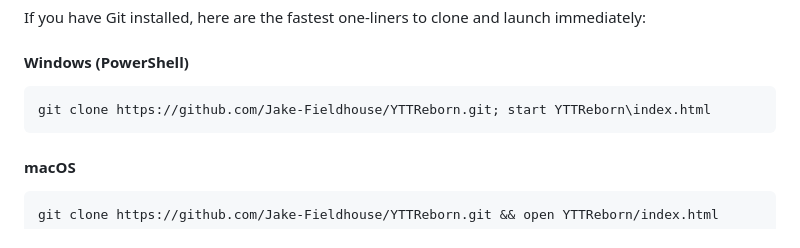
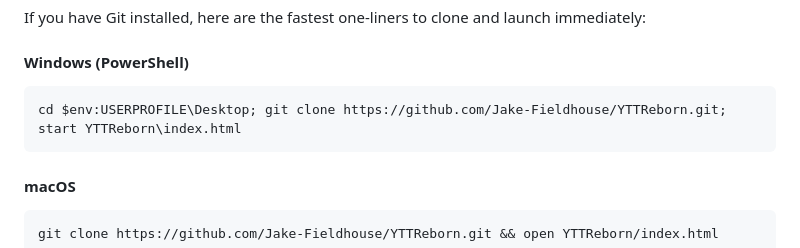
Before and after one commit to Jake-Fieldhouse/YTTReborn, a Markdown page: README.md, the part around the change. Rendered like a GitHub page.

Commit message:
Ensure Windows clone goes to Desktop to avoid System32 permission errors

````diff
--- a/README.md
+++ b/README.md
@@ -37,7 +37,7 @@ If you have Git installed, here are the fastest one-liners to clone and launch i
 #### Windows (PowerShell)
 
 ```powershell
-git clone https://github.com/Jake-Fieldhouse/YTTReborn.git; start YTTReborn\index.html
+cd $env:USERPROFILE\Desktop; git clone https://github.com/Jake-Fieldhouse/YTTReborn.git; start YTTReborn\index.html
 ```
 
 #### macOS
````
